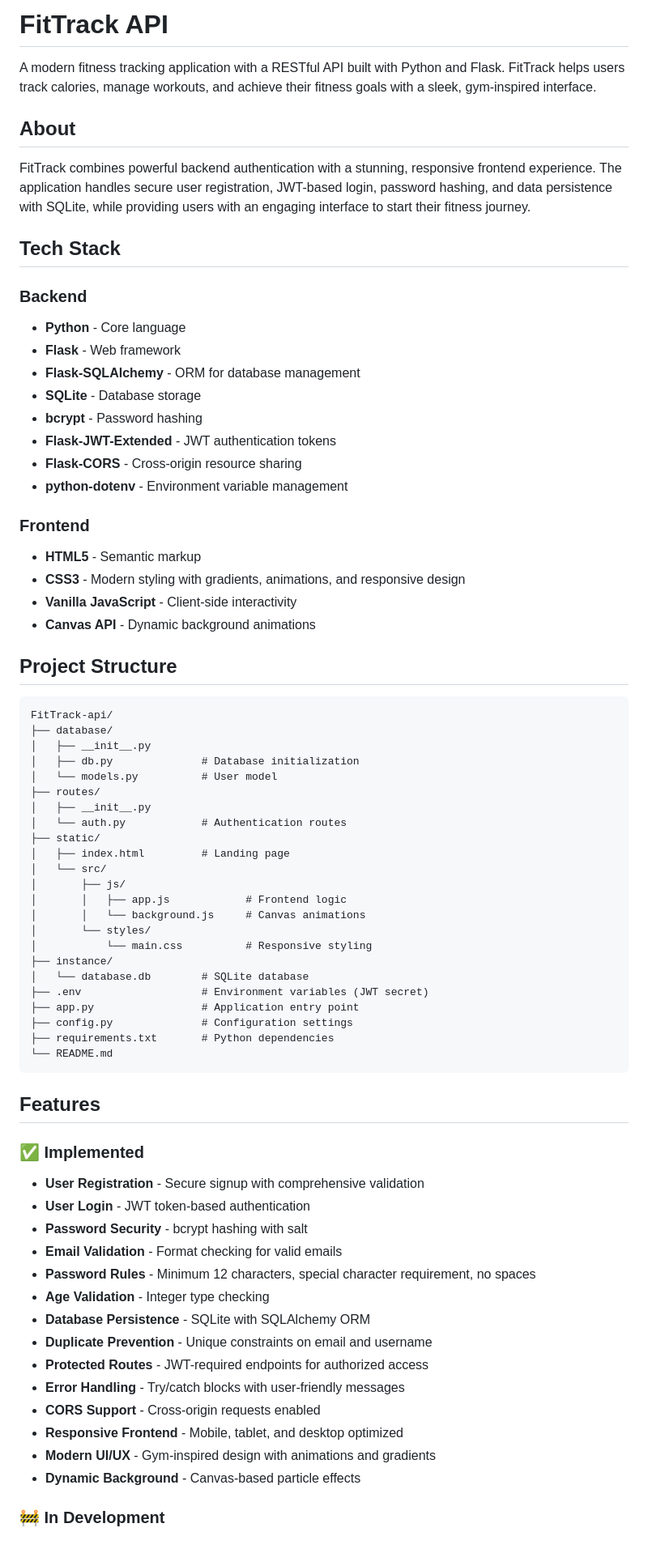
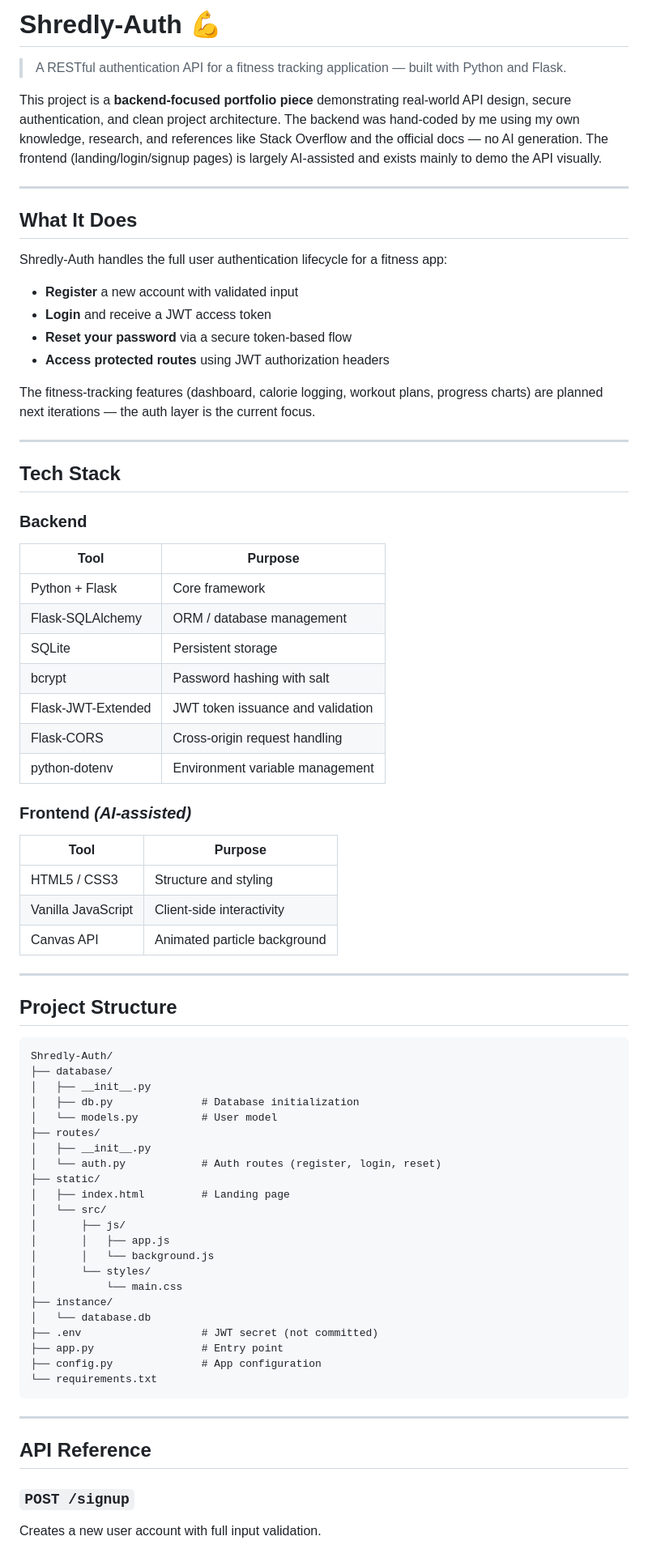
Before and after one commit to CamDevelops/FitTrack-api, a Markdown page: README.md, the part around one of its changes. Shown at 81% size. Rendered like a GitHub page.

Commit message:
refactor: rename project directory to shredly-auth, update README

````diff
--- a/README.md
+++ b/README.md
@@ -1,75 +1,78 @@
-# FitTrack API
+# Shredly-Auth 💪
 
-A modern fitness tracking application with a RESTful API built with Python and Flask. FitTrack helps users track calories, manage workouts, and achieve their fitness goals with a sleek, gym-inspired interface.
+> A RESTful authentication API for a fitness tracking application — built with Python and Flask.
 
-## About
+This project is a **backend-focused portfolio piece** demonstrating real-world API design, secure authentication, and clean project architecture. The backend was hand-coded by me using my own knowledge, research, and references like Stack Overflow and the official docs — no AI generation. The frontend (landing/login/signup pages) is largely AI-assisted and exists mainly to demo the API visually.
 
-FitTrack combines powerful backend authentication with a stunning, responsive frontend experience. The application handles secure user registration, JWT-based login, password hashing, and data persistence with SQLite, while providing users with an engaging interface to start their fitness journey.
+---
+
+## What It Does
+
+Shredly-Auth handles the full user authentication lifecycle for a fitness app:
+
+- **Register** a new account with validated input
+- **Login** and receive a JWT access token
+- **Reset your password** via a secure token-based flow
+- **Access protected routes** using JWT authorization headers
+
+The fitness-tracking features (dashboard, calorie logging, workout plans, progress charts) are planned next iterations — the auth layer is the current focus.
+
+---
 
 ## Tech Stack
 
 ### Backend
-- **Python** - Core language
-- **Flask** - Web framework
-- **Flask-SQLAlchemy** - ORM for database management
-- **SQLite** - Database storage
-- **bcrypt** - Password hashing
-- **Flask-JWT-Extended** - JWT authentication tokens
-- **Flask-CORS** - Cross-origin resource sharing
-- **python-dotenv** - Environment variable management
+| Tool | Purpose |
+|---|---|
+| Python + Flask | Core framework |
+| Flask-SQLAlchemy | ORM / database management |
+| SQLite | Persistent storage |
+| bcrypt | Password hashing with salt |
+| Flask-JWT-Extended | JWT token issuance and validation |
+| Flask-CORS | Cross-origin request handling |
+| python-dotenv | Environment variable management |
 
-### Frontend
-- **HTML5** - Semantic markup
-- **CSS3** - Modern styling with gradients, animations, and responsive design
-- **Vanilla JavaScript** - Client-side interactivity
-- **Canvas API** - Dynamic background animations
+### Frontend *(AI-assisted)*
+| Tool | Purpose |
+|---|---|
+| HTML5 / CSS3 | Structure and styling |
+| Vanilla JavaScript | Client-side interactivity |
+| Canvas API | Animated particle background |
+
+---
 
 ## Project Structure
 
 ```
-FitTrack-api/
+Shredly-Auth/
 ├── database/
 │   ├── __init__.py
 │   ├── db.py              # Database initialization
 │   └── models.py          # User model
 ├── routes/
 │   ├── __init__.py
-│   └── auth.py            # Authentication routes
+│   └── auth.py            # Auth routes (register, login, reset)
 ├── static/
 │   ├── index.html         # Landing page
 │   └── src/
 │       ├── js/
-│       │   ├── app.js            # Frontend logic
-│       │   └── background.js     # Canvas animations
+│       │   ├── app.js
+│       │   └── background.js
 │       └── styles/
-│           └── main.css          # Responsive styling
+│           └── main.css
 ├── instance/
-│   └── database.db        # SQLite database
-├── .env                   # Environment variables (JWT secret)
-├── app.py                 # Application entry point
-├── config.py              # Configuration settings
-├── requirements.txt       # Python dependencies
-└── README.md
+│   └── database.db
+├── .env                   # JWT secret (not committed)
+├── app.py                 # Entry point
+├── config.py              # App configuration
+└── requirements.txt
 ```
 
-## Features
+---
 
-### ✅ Implemented
+## API Reference
 
-- **User Registration** - Secure signup with comprehensive validation
-- **User Login** - JWT token-based authentication
-- **Password Security** - bcrypt hashing with salt
-- **Email Validation** - Format checking for valid emails
-- **Password Rules** - Minimum 12 characters, special character requirement, no spaces
-- **Age Validation** - Integer type checking
-- **Database Persistence** - SQLite with SQLAlchemy ORM
-- **Duplicate Prevention** - Unique constraints on email and username
-- **Protected Routes** - JWT-required endpoints for authorized access
-- **Error Handling** - Try/catch blocks with user-friendly messages
-- **CORS Support** - Cross-origin requests enabled
-- **Responsive Frontend** - Mobile, tablet, and desktop optimized
-- **Modern UI/UX** - Gym-inspired design with animations and gradients
-- **Dynamic Background** - Canvas-based particle effects
+### `POST /signup`
 
-### 🚧 In Development
+Creates a new user account with full input validation.
 
````
Also changed, not shown: other parts of README.md (+135 -253 lines).
